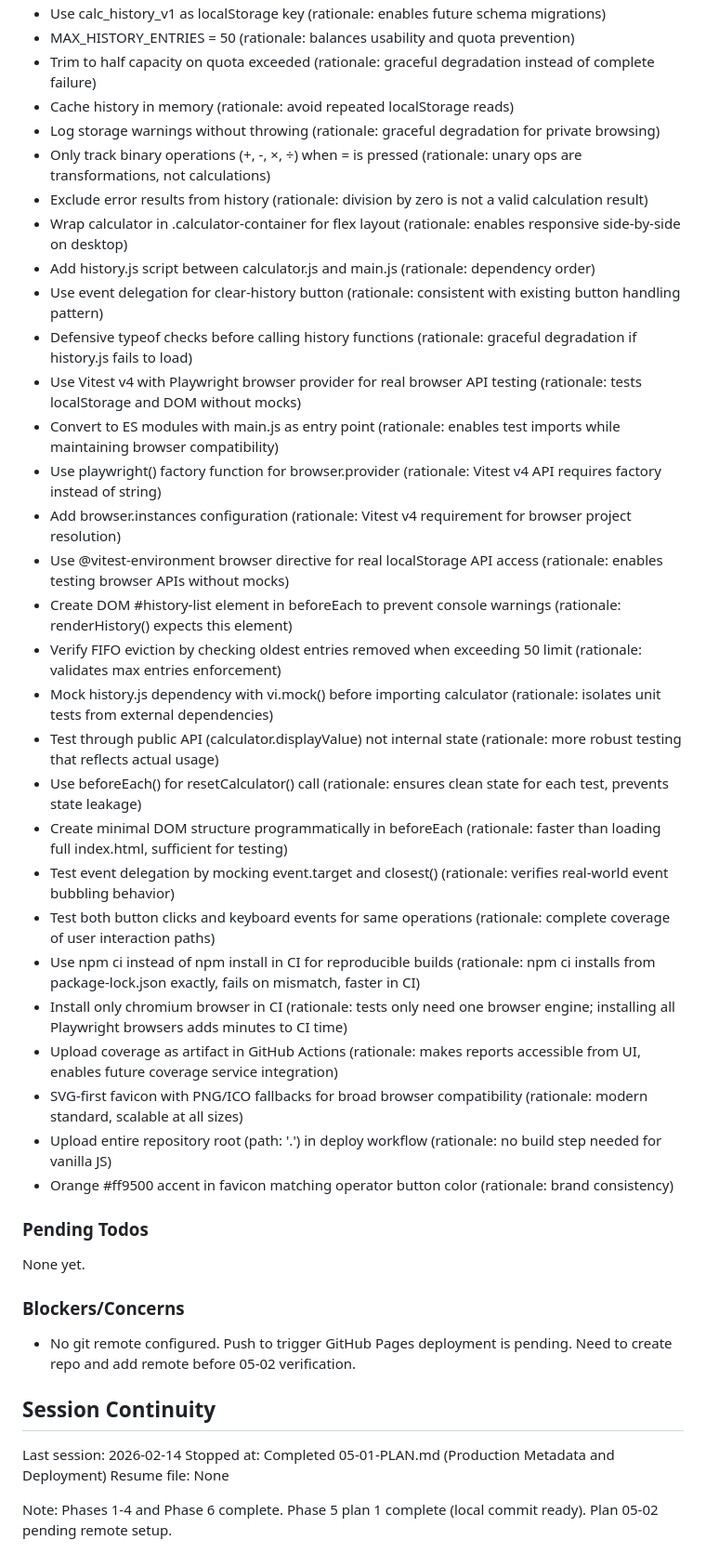
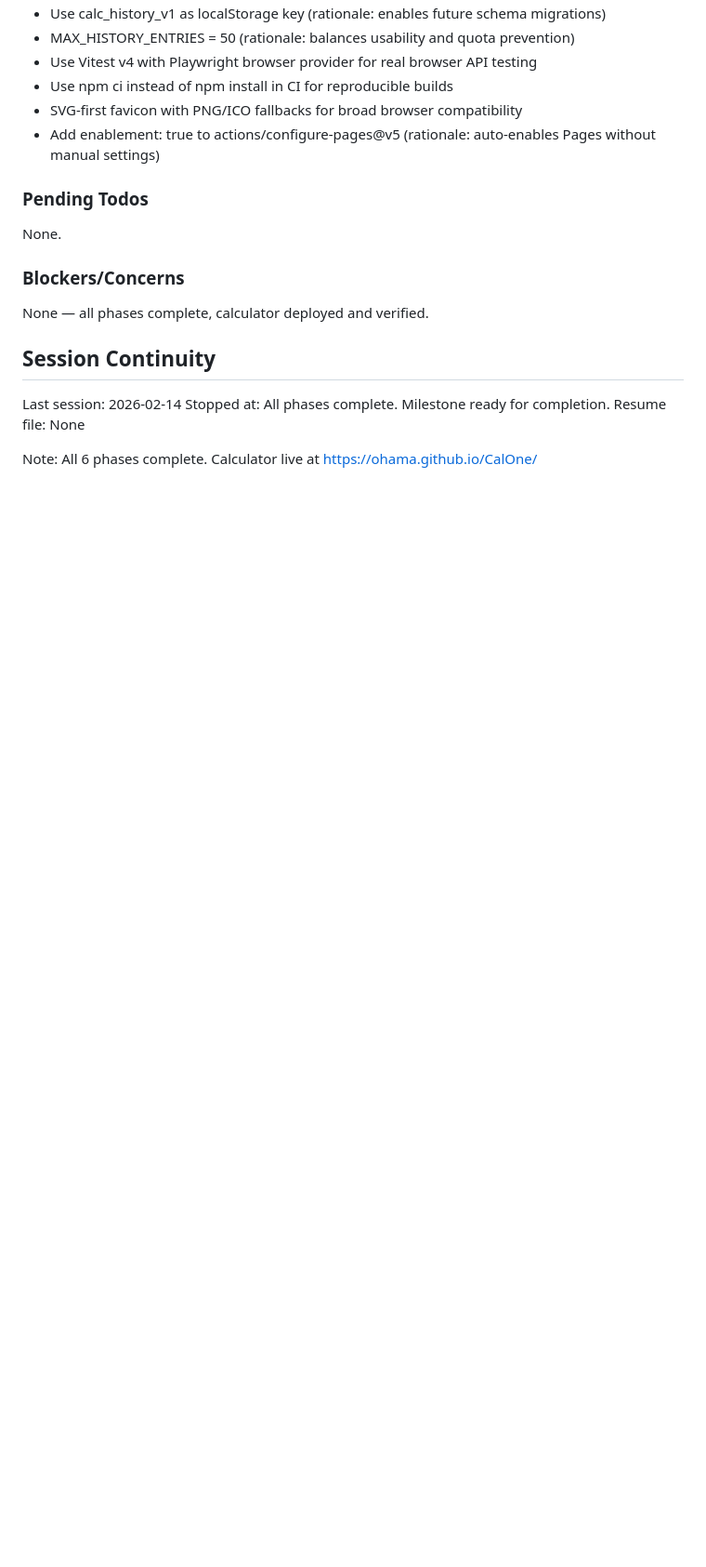
Before and after one commit to ohama/CalOne, a Markdown page: .planning/STATE.md, the part around one of its changes. Shown at 93% size. Rendered like a GitHub page; blank space fills up the shorter version.

```diff
--- a/.planning/STATE.md
+++ b/.planning/STATE.md
@@ -73,46 +63,22 @@ Recent decisions affecting current work:
 - Use calc_history_v1 as localStorage key (rationale: enables future schema migrations)
 - MAX_HISTORY_ENTRIES = 50 (rationale: balances usability and quota prevention)
-- Trim to half capacity on quota exceeded (rationale: graceful degradation instead of complete failure)
-- Cache history in memory (rationale: avoid repeated localStorage reads)
-- Log storage warnings without throwing (rationale: graceful degradation for private browsing)
-- Only track binary operations (+, -, ×, ÷) when = is pressed (rationale: unary ops are transformations, not calculations)
-- Exclude error results from history (rationale: division by zero is not a valid calculation result)
-- Wrap calculator in .calculator-container for flex layout (rationale: enables responsive side-by-side on desktop)
-- Add history.js script between calculator.js and main.js (rationale: dependency order)
-- Use event delegation for clear-history button (rationale: consistent with existing button handling pattern)
-- Defensive typeof checks before calling history functions (rationale: graceful degradation if history.js fails to load)
-- Use Vitest v4 with Playwright browser provider for real browser API testing (rationale: tests localStorage and DOM without mocks)
-- Convert to ES modules with main.js as entry point (rationale: enables test imports while maintaining browser compatibility)
-- Use playwright() factory function for browser.provider (rationale: Vitest v4 API requires factory instead of string)
-- Add browser.instances configuration (rationale: Vitest v4 requirement for browser project resolution)
-- Use @vitest-environment browser directive for real localStorage API access (rationale: enables testing browser APIs without mocks)
-- Create DOM #history-list element in beforeEach to prevent console warnings (rationale: renderHistory() expects this element)
-- Verify FIFO eviction by checking oldest entries removed when exceeding 50 limit (rationale: validates max entries enforcement)
-- Mock history.js dependency with vi.mock() before importing calculator (rationale: isolates unit tests from external dependencies)
-- Test through public API (calculator.displayValue) not internal state (rationale: more robust testing that reflects actual usage)
-- Use beforeEach() for resetCalculator() call (rationale: ensures clean state for each test, prevents state leakage)
-- Create minimal DOM structure programmatically in beforeEach (rationale: faster than loading full index.html, sufficient for testing)
-- Test event delegation by mocking event.target and closest() (rationale: verifies real-world event bubbling behavior)
-- Test both button clicks and keyboard events for same operations (rationale: complete coverage of user interaction paths)
-- Use npm ci instead of npm install in CI for reproducible builds (rationale: npm ci installs from package-lock.json exactly, fails on mismatch, faster in CI)
-- Install only chromium browser in CI (rationale: tests only need one browser engine; installing all Playwright browsers adds minutes to CI time)
-- Upload coverage as artifact in GitHub Actions (rationale: makes reports accessible from UI, enables future coverage service integration)
-- SVG-first favicon with PNG/ICO fallbacks for broad browser compatibility (rationale: modern standard, scalable at all sizes)
-- Upload entire repository root (path: '.') in deploy workflow (rationale: no build step needed for vanilla JS)
-- Orange #ff9500 accent in favicon matching operator button color (rationale: brand consistency)
+- Use Vitest v4 with Playwright browser provider for real browser API testing
+- Use npm ci instead of npm install in CI for reproducible builds
+- SVG-first favicon with PNG/ICO fallbacks for broad browser compatibility
+- Add enablement: true to actions/configure-pages@v5 (rationale: auto-enables Pages without manual settings)
 
 ### Pending Todos
 
-None yet.
+None.
 
 ### Blockers/Concerns
 
-- No git remote configured. Push to trigger GitHub Pages deployment is pending. Need to create repo and add remote before 05-02 verification.
+None — all phases complete, calculator deployed and verified.
 
 ## Session Continuity
 
 Last session: 2026-02-14
-Stopped at: Completed 05-01-PLAN.md (Production Metadata and Deployment)
+Stopped at: All phases complete. Milestone ready for completion.
 Resume file: None
 
-Note: Phases 1-4 and Phase 6 complete. Phase 5 plan 1 complete (local commit ready). Plan 05-02 pending remote setup.
+Note: All 6 phases complete. Calculator live at https://ohama.github.io/CalOne/
```
Also changed, not shown: other parts of .planning/STATE.md (+14 -24 lines), .planning/ROADMAP.md (+3 -3 lines), 1 other file.
